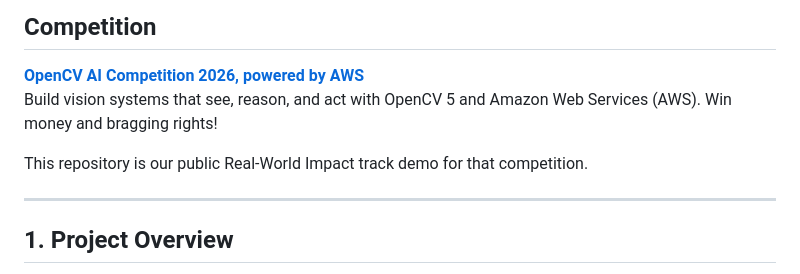
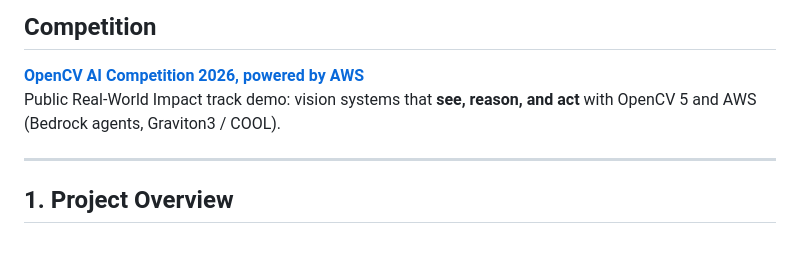
Before and after one commit to bishalg/openCV-flood, a Markdown page: README.md, the part around the change. Drawn GitHub-style; blank space fills up the shorter version.

Commit message:
docs: tone down competition blurb in README
Drop the Devpost marketing line about money; keep a clear technical
pointer to the OpenCV AI Competition 2026 page.

Co-authored-by: Cursor <cursoragent@cursor.com>

```diff
--- a/README.md
+++ b/README.md
@@ -15,9 +15,7 @@
 ## Competition
 
 **[OpenCV AI Competition 2026, powered by AWS](https://opencv26.devpost.com/)**
-Build vision systems that see, reason, and act with OpenCV 5 and Amazon Web Services (AWS). Win money and bragging rights!
-
-This repository is our public Real-World Impact track demo for that competition.
+Public Real-World Impact track demo: vision systems that **see, reason, and act** with OpenCV 5 and AWS (Bedrock agents, Graviton3 / COOL).
 
 ---
 
```
